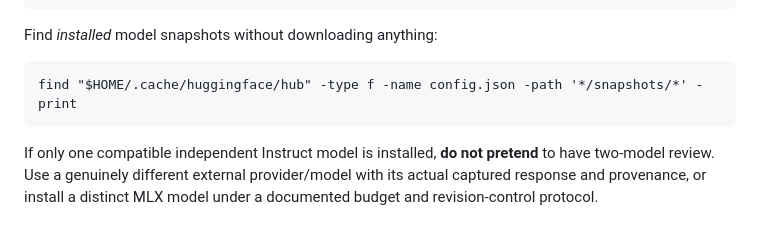
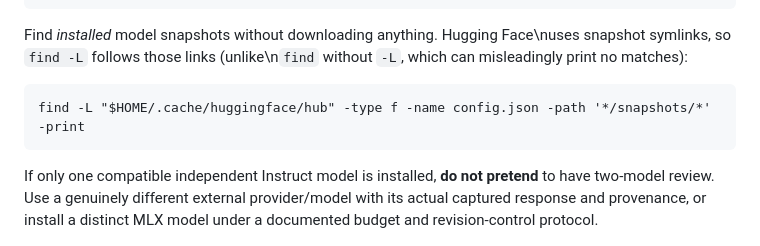
Before and after one commit to sadiapeerzada/rag-poison-transfer, a Markdown page: docs/reviews/2wiki-independent-local-mlx-review-execution.md, the part around the change. GitHub-like rendering.

Commit message:
docs: follow Hugging Face snapshot symlinks when discovering installed MLX models

```diff
--- a/docs/reviews/2wiki-independent-local-mlx-review-execution.md
+++ b/docs/reviews/2wiki-independent-local-mlx-review-execution.md
@@ -44,9 +44,9 @@ IDs **and different resolved model snapshot directories**.
     "$PY" -B -m pytest -q tests/test_twowiki_independent_mlx_reviewer.py
     )
 
-Find *installed* model snapshots without downloading anything:
+Find *installed* model snapshots without downloading anything. Hugging Face\nuses snapshot symlinks, so `find -L` follows those links (unlike\n`find` without `-L`, which can misleadingly print no matches):
 
-    find "$HOME/.cache/huggingface/hub" -type f -name config.json -path '*/snapshots/*' -print
+    find -L "$HOME/.cache/huggingface/hub" -type f -name config.json -path '*/snapshots/*' -print
 
 If only one compatible independent Instruct model is installed,
 **do not pretend** to have two-model review. Use a genuinely
```
